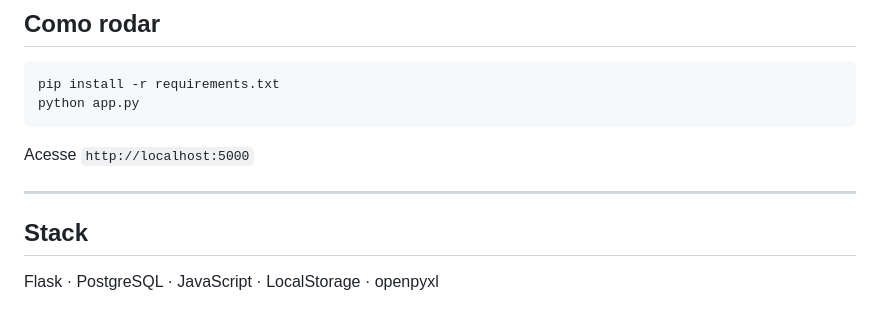
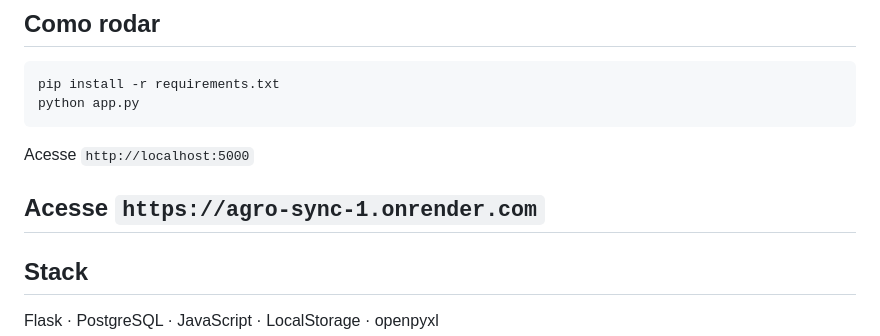
Before and after one commit to 332Gabriel/agro-sync, a Markdown page: README.md, the part around the change. Rendered like a GitHub page; blank space fills up the shorter version.

Commit message:
Add production URL to README

```diff
--- a/README.md
+++ b/README.md
@@ -95,6 +95,7 @@ python app.py
 
 Acesse `http://localhost:5000`
 
+Acesse `https://agro-sync-1.onrender.com`
 ---
 
 ## Stack
```
